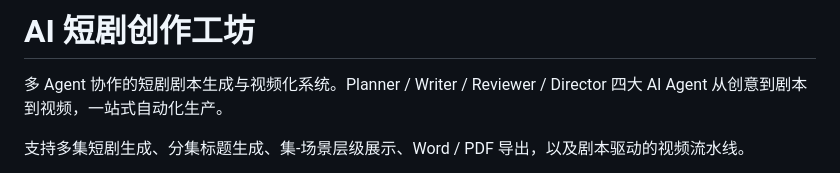
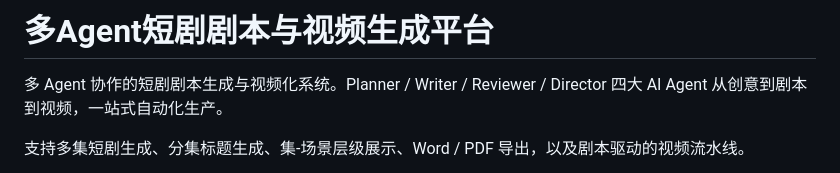
Before and after one commit to minf417-ops/short-drama-video, a Markdown page: README.md, the part around the change. Rendered like a GitHub page.

Commit message:
更新README

```diff
--- a/README.md
+++ b/README.md
@@ -1,4 +1,4 @@
-# AI 短剧创作工坊
+# 多Agent短剧剧本与视频生成平台
 
  多 Agent 协作的短剧剧本生成与视频化系统。Planner / Writer / Reviewer / Director 四大 AI Agent 从创意到剧本到视频，一站式自动化生产。
 
```
